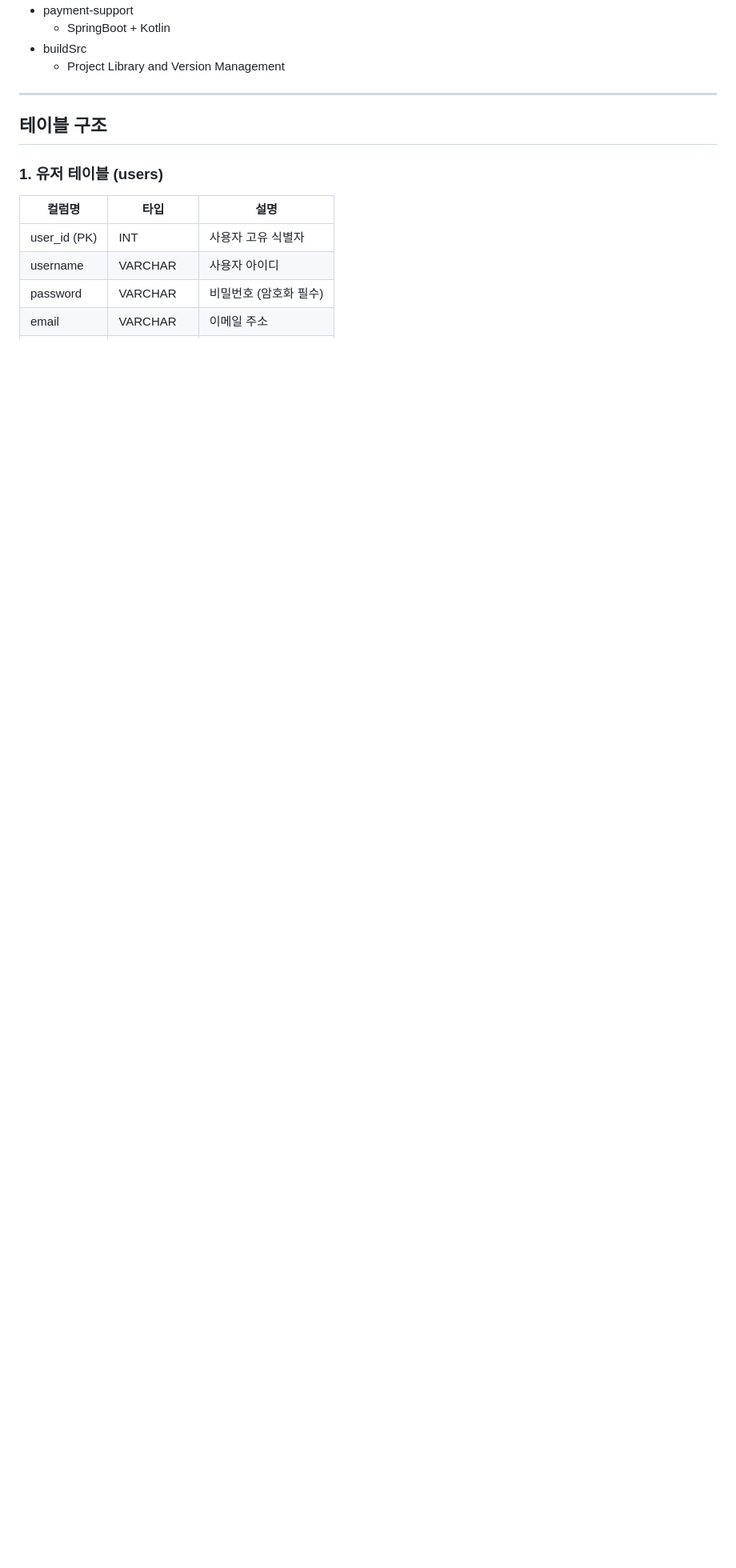
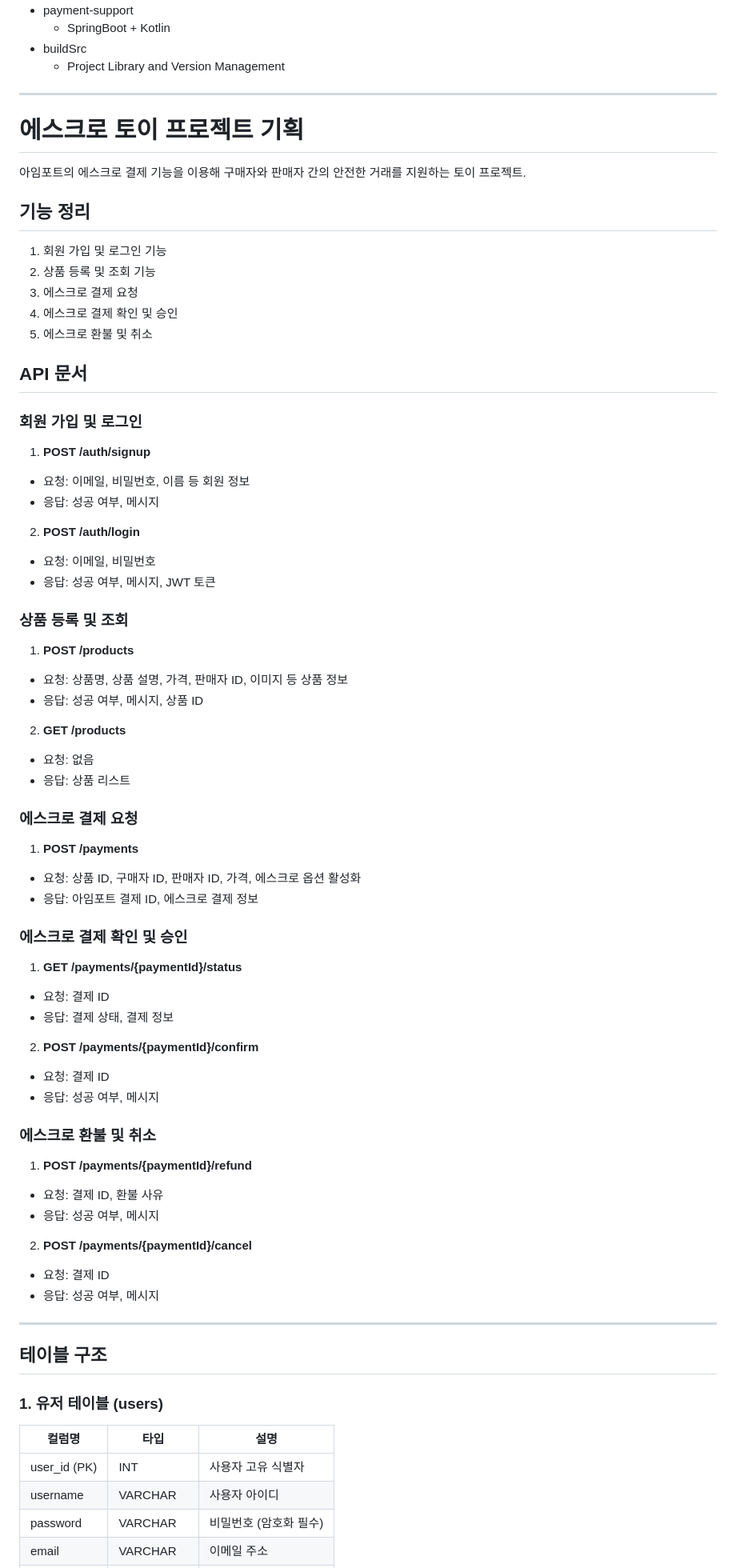
Before and after one commit to kyuminMoon/EscrowToyproject, a Markdown page: README.md, the part around the change. Shown: that part at 80% size. Rendered like a GitHub page; blank space fills up the shorter version.

Commit message:
설명 추가

```diff
--- a/README.md
+++ b/README.md
@@ -22,6 +22,65 @@
   - SpringBoot + Kotlin
 - buildSrc
   - Project Library and Version Management
+
+---
+
+# 에스크로 토이 프로젝트 기획
+
+아임포트의 에스크로 결제 기능을 이용해 구매자와 판매자 간의 안전한 거래를 지원하는 토이 프로젝트.
+
+## 기능 정리
+
+1. 회원 가입 및 로그인 기능
+2. 상품 등록 및 조회 기능
+3. 에스크로 결제 요청
+4. 에스크로 결제 확인 및 승인
+5. 에스크로 환불 및 취소
+
+## API 문서
+
+### 회원 가입 및 로그인
+
+1. **POST /auth/signup**
+  - 요청: 이메일, 비밀번호, 이름 등 회원 정보
+  - 응답: 성공 여부, 메시지
+2. **POST /auth/login**
+  - 요청: 이메일, 비밀번호
+  - 응답: 성공 여부, 메시지, JWT 토큰
+
+### 상품 등록 및 조회
+
+1. **POST /products**
+  - 요청: 상품명, 상품 설명, 가격, 판매자 ID, 이미지 등 상품 정보
+  - 응답: 성공 여부, 메시지, 상품 ID
+2. **GET /products**
+  - 요청: 없음
+  - 응답: 상품 리스트
+
+### 에스크로 결제 요청
+
+1. **POST /payments**
+  - 요청: 상품 ID, 구매자 ID, 판매자 ID, 가격, 에스크로 옵션 활성화
+  - 응답: 아임포트 결제 ID, 에스크로 결제 정보
+
+### 에스크로 결제 확인 및 승인
+
+1. **GET /payments/{paymentId}/status**
+  - 요청: 결제 ID
+  - 응답: 결제 상태, 결제 정보
+2. **POST /payments/{paymentId}/confirm**
+  - 요청: 결제 ID
+  - 응답: 성공 여부, 메시지
+
+### 에스크로 환불 및 취소
+
+1. **POST /payments/{paymentId}/refund**
+  - 요청: 결제 ID, 환불 사유
+  - 응답: 성공 여부, 메시지
+2. **POST /payments/{paymentId}/cancel**
+  - 요청: 결제 ID
+  - 응답: 성공 여부, 메시지
+
 
 ---
 
```
